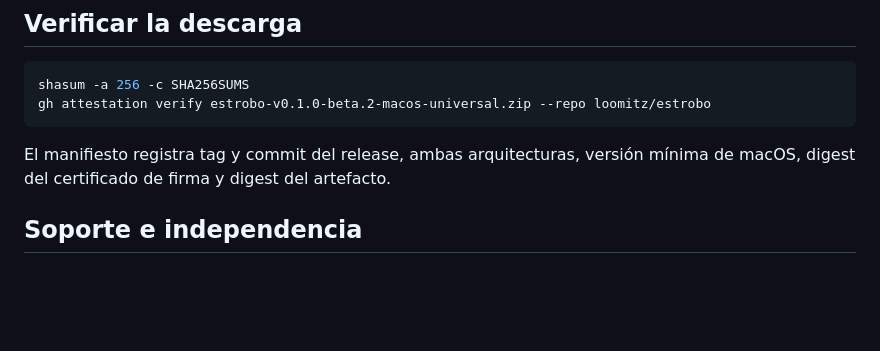
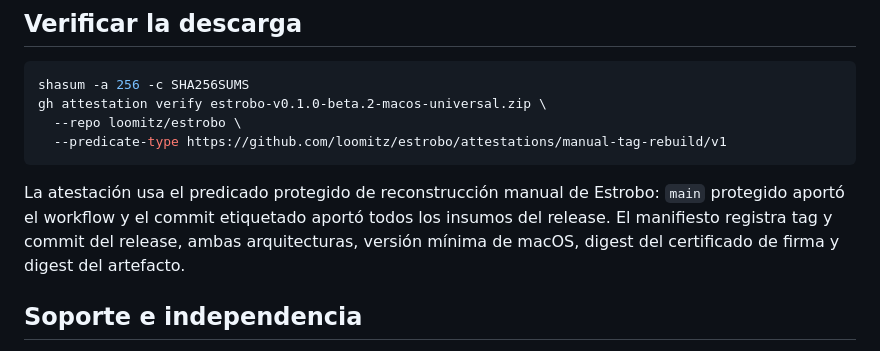
Before and after one commit to loomitz/estrobo, a Markdown page: docs/releases/v0.1.0-beta.2.es.md, the part around the change. Rendered like a GitHub page; blank space fills up the shorter version.

Commit message:
Fix beta attestation verification instructions

````diff
--- a/docs/releases/v0.1.0-beta.2.es.md
+++ b/docs/releases/v0.1.0-beta.2.es.md
@@ -66,10 +66,12 @@ No desactives Gatekeeper, retires la cuarentena ni marques manualmente como conf
 
 ```sh
 shasum -a 256 -c SHA256SUMS
-gh attestation verify estrobo-v0.1.0-beta.2-macos-universal.zip --repo loomitz/estrobo
+gh attestation verify estrobo-v0.1.0-beta.2-macos-universal.zip \
+  --repo loomitz/estrobo \
+  --predicate-type https://github.com/loomitz/estrobo/attestations/manual-tag-rebuild/v1
 ```
 
-El manifiesto registra tag y commit del release, ambas arquitecturas, versión mínima de macOS, digest del certificado de firma y digest del artefacto.
+La atestación usa el predicado protegido de reconstrucción manual de Estrobo: `main` protegido aportó el workflow y el commit etiquetado aportó todos los insumos del release. El manifiesto registra tag y commit del release, ambas arquitecturas, versión mínima de macOS, digest del certificado de firma y digest del artefacto.
 
 ## Soporte e independencia
 
````
Also changed, not shown: docs/releases/v0.1.0-beta.2.md (+4 -2 lines).
